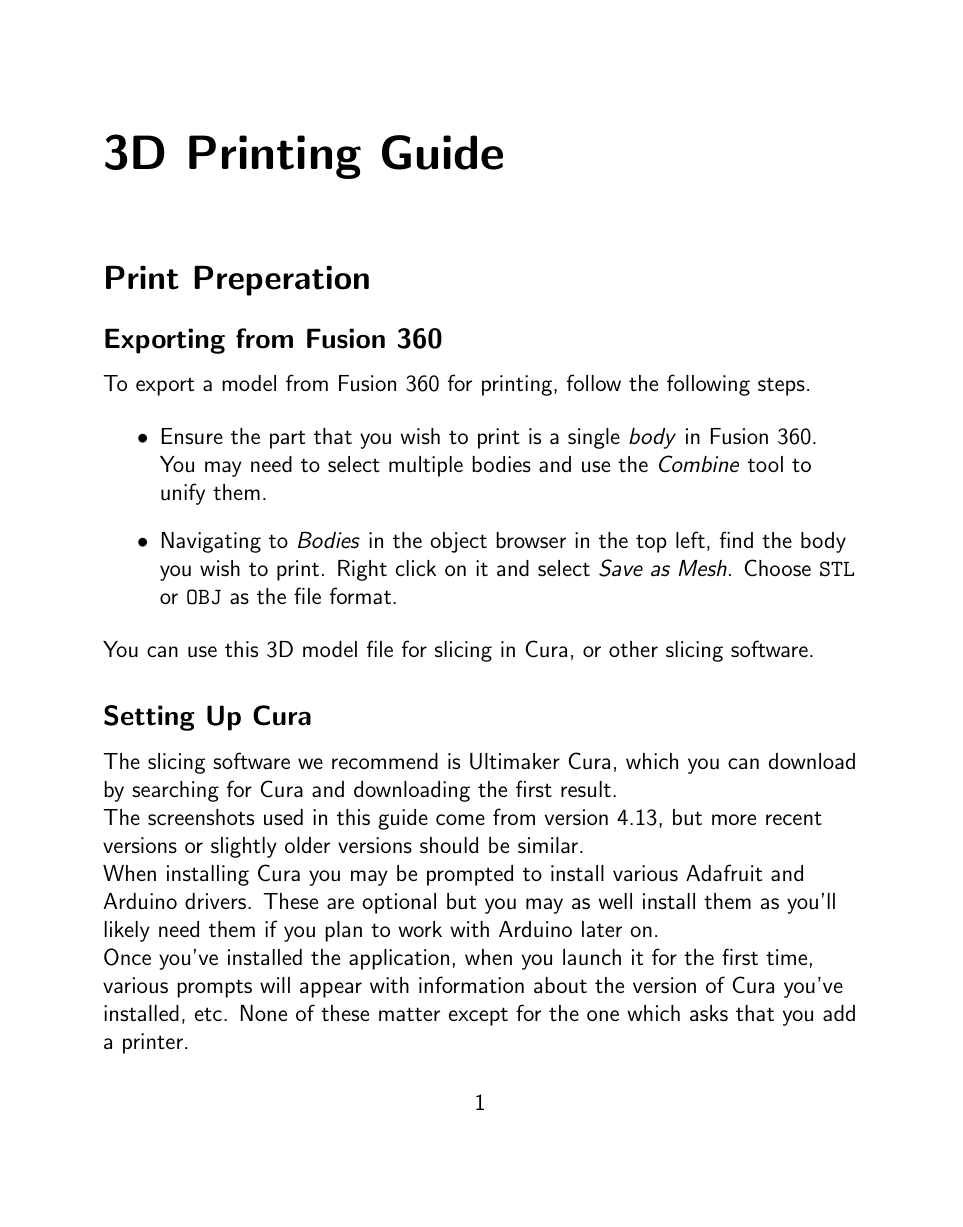
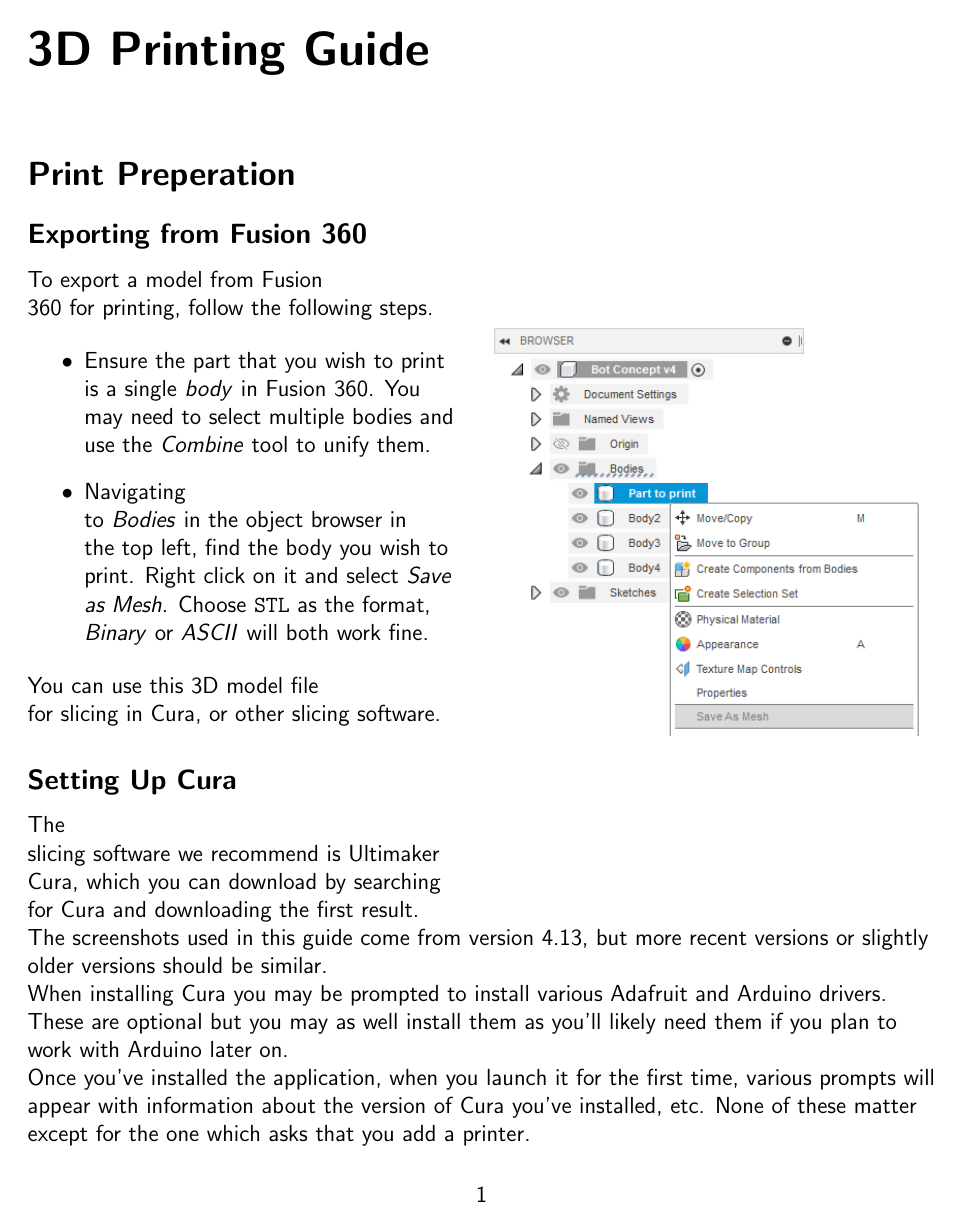
Before and after one commit to OwenFeik/mhs_robotics_examples, a LaTeX thesis (3d_printing/guide.tex): page 1 of 6 before the commit and page 1 of 5 after it. Compiled offline with pdfLaTeX.

Commit message:
start adding images to 3DP guide

```diff
--- a/3d_printing/guide.tex
+++ b/3d_printing/guide.tex
@@ -2,8 +2,19 @@
 
 \renewcommand{\familydefault}{\sfdefault} % San Serif Font
 
+\usepackage[margin=1in]{geometry}
+\usepackage{graphicx}
 \usepackage{hyperref}
 \usepackage{textcomp}
+\usepackage{wrapfig}
+
+\newcommand{\imageright}[1]{
+    \begin{wrapfigure}{r}{0.5\textwidth}
+        \begin{center}
+            \includegraphics[width=0.48\textwidth]{#1}
+        \end{center}
+    \end{wrapfigure}
+}
 
 \begin{document}
 \raggedright
@@ -17,6 +28,8 @@
 \subsection*{Exporting from Fusion 360}
 \label{sec:exporting}
 
+\imageright{export_body.png}
+
 To export a model from Fusion 360 for printing, follow the following steps.
 
 \begin{itemize}
@@ -25,8 +38,8 @@
         \textit{Combine} tool to unify them.
     \item Navigating to \textit{Bodies} in the object browser in the top left,
         find the body you wish to print. Right click on it and select
-        \textit{Save as Mesh}. Choose \texttt{STL} or \texttt{OBJ} as the file
-        format.
+        \textit{Save as Mesh}. Choose \texttt{STL} as the format,
+        \textit{Binary} or \textit{ASCII} will both work fine.
 \end{itemize}
 
 You can use this 3D model file for slicing in Cura, or other slicing software.
```
Also changed, not shown: 3d_printing/add_printer.png (added), 3d_printing/export_body.png (added), 3d_printing/guide.tex (6 more changed lines), 1 other file.
